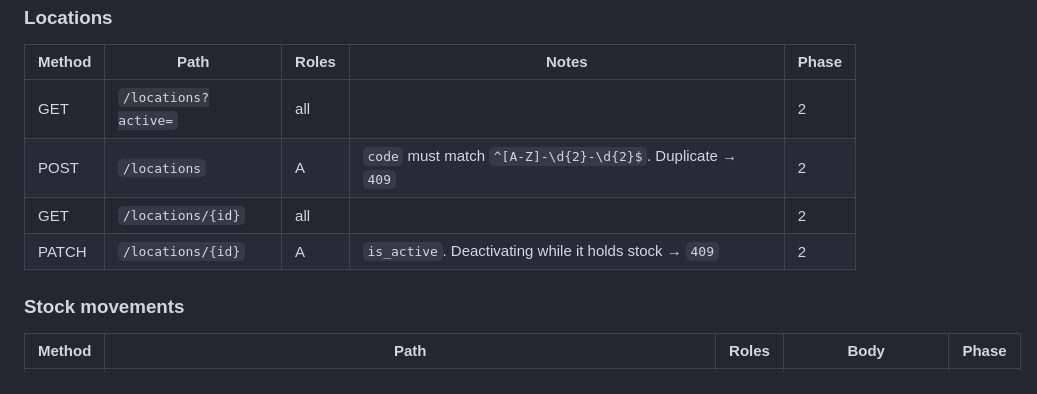
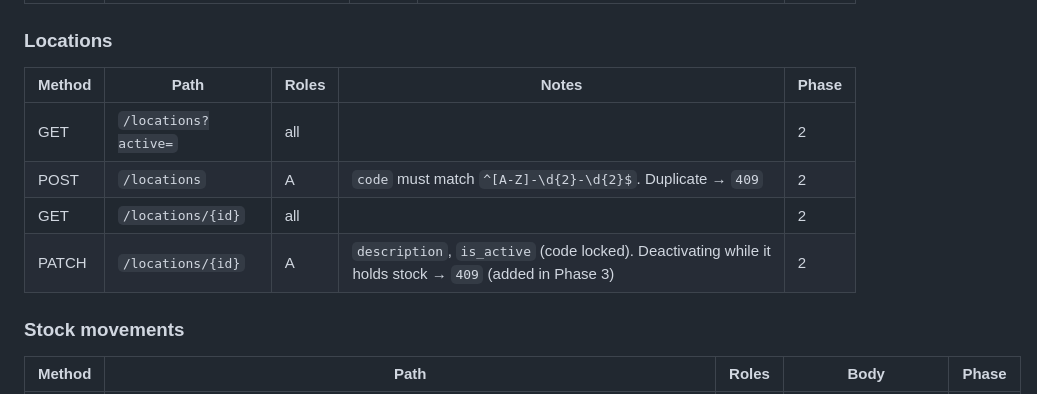
Before and after one commit to Amirrabah/smart-warehouse-management, a Markdown page: docs/api-endpoints.md, the part around the change. Rendered like a GitHub page.

Commit message:
docs: record editable location description

```diff
--- a/docs/api-endpoints.md
+++ b/docs/api-endpoints.md
@@ -70,7 +70,7 @@ Password is never returned in any response.
 | GET | `/locations?active=` | all | | 2 |
 | POST | `/locations` | A | `code` must match `^[A-Z]-\d{2}-\d{2}$`. Duplicate → `409` | 2 |
 | GET | `/locations/{id}` | all | | 2 |
-| PATCH | `/locations/{id}` | A | `is_active`. Deactivating while it holds stock → `409` | 2 |
+| PATCH | `/locations/{id}` | A | `description`, `is_active` (code locked). Deactivating while it holds stock → `409` (added in Phase 3) | 2 |
 
 ### Stock movements
 
```
